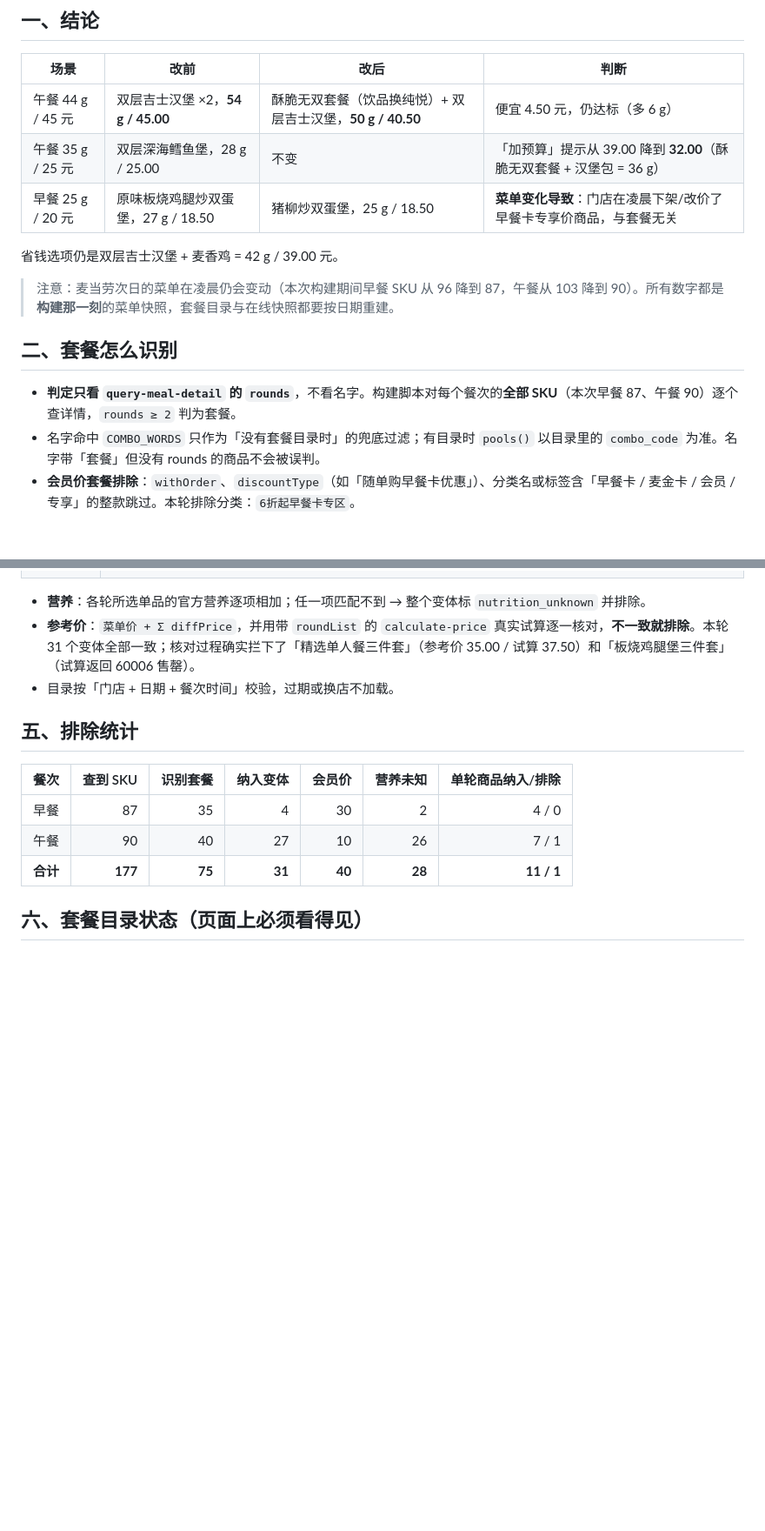
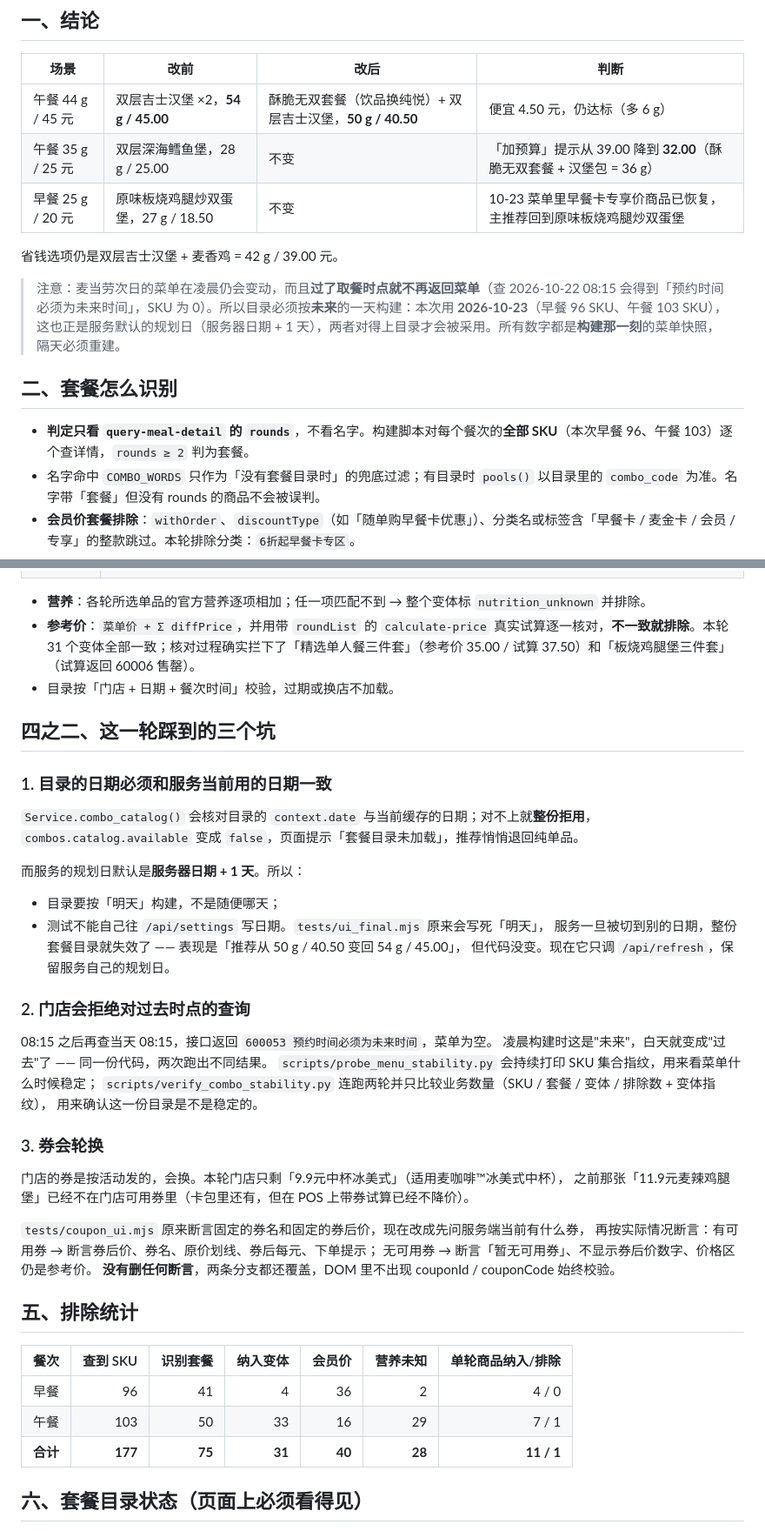
Before and after one commit to FanZhangnan/mcd-protein-calculator, a Markdown page: docs/dev-log/18-套餐纳入求解.md, 2 parts joined by grey strips. Shown at 87% size. Rendered like a GitHub page; blank space fills up the shorter version.

Commit message:
docs: refresh the combo dev-log with the 2026-10-23 numbers
The catalog, the snapshot and the README now describe the 2026-10-23 menu
(96 breakfast / 103 lunch SKU, 91 combos, 37 variants). Adds the three
traps this round ran into: the catalog date has to match the service's
planning day, the store refuses queries for past reservation times, and
the store rotates its coupons.

```diff
--- a/docs/dev-log/18-套餐纳入求解.md
+++ b/docs/dev-log/18-套餐纳入求解.md
@@ -10,15 +10,15 @@
 | --- | --- | --- | --- |
 | 午餐 44 g / 45 元 | 双层吉士汉堡 ×2，**54 g / 45.00** | 酥脆无双套餐（饮品换纯悦）+ 双层吉士汉堡，**50 g / 40.50** | 便宜 4.50 元，仍达标（多 6 g） |
 | 午餐 35 g / 25 元 | 双层深海鳕鱼堡，28 g / 25.00 | 不变 | 「加预算」提示从 39.00 降到 **32.00**（酥脆无双套餐 + 汉堡包 = 36 g） |
-| 早餐 25 g / 20 元 | 原味板烧鸡腿炒双蛋堡，27 g / 18.50 | 猪柳炒双蛋堡，25 g / 18.50 | **菜单变化导致**：门店在凌晨下架/改价了早餐卡专享价商品，与套餐无关 |
+| 早餐 25 g / 20 元 | 原味板烧鸡腿炒双蛋堡，27 g / 18.50 | 不变 | 10-23 菜单里早餐卡专享价商品已恢复，主推荐回到原味板烧鸡腿炒双蛋堡 |
 
 省钱选项仍是双层吉士汉堡 + 麦香鸡 = 42 g / 39.00 元。
 
-> 注意：麦当劳次日的菜单在凌晨仍会变动（本次构建期间早餐 SKU 从 96 降到 87，午餐从 103 降到 90）。所有数字都是**构建那一刻**的菜单快照，套餐目录与在线快照都要按日期重建。
+> 注意：麦当劳次日的菜单在凌晨仍会变动，而且**过了取餐时点就不再返回菜单**（查 2026-10-22 08:15 会得到「预约时间必须为未来时间」，SKU 为 0）。所以目录必须按**未来**的一天构建：本次用 **2026-10-23**（早餐 96 SKU、午餐 103 SKU），这也正是服务默认的规划日（服务器日期 + 1 天），两者对得上目录才会被采用。所有数字都是**构建那一刻**的菜单快照，隔天必须重建。
 
 ## 二、套餐怎么识别
 
-- **判定只看 `query-meal-detail` 的 `rounds`**，不看名字。构建脚本对每个餐次的**全部 SKU**（本次早餐 87、午餐 90）逐个查详情，`rounds ≥ 2` 判为套餐。
+- **判定只看 `query-meal-detail` 的 `rounds`**，不看名字。构建脚本对每个餐次的**全部 SKU**（本次早餐 96、午餐 103）逐个查详情，`rounds ≥ 2` 判为套餐。
 - 名字命中 `COMBO_WORDS` 只作为「没有套餐目录时」的兜底过滤；有目录时 `pools()` 以目录里的 `combo_code` 为准。名字带「套餐」但没有 rounds 的商品不会被误判。
 - **会员价套餐排除**：`withOrder`、`discountType`（如「随单购早餐卡优惠」）、分类名或标签含「早餐卡 / 麦金卡 / 会员 / 专享」的整款跳过。本轮排除分类：`6折起早餐卡专区`。
 
@@ -60,12 +60,44 @@
 - **参考价**：`菜单价 + Σ diffPrice`，并用带 `roundList` 的 `calculate-price` 真实试算逐一核对，**不一致就排除**。本轮 31 个变体全部一致；核对过程确实拦下了「精选单人餐三件套」（参考价 35.00 / 试算 37.50）和「板烧鸡腿堡三件套」（试算返回 60006 售罄）。
 - 目录按「门店 + 日期 + 餐次时间」校验，过期或换店不加载。
 
+## 四之二、这一轮踩到的三个坑
+
+### 1. 目录的日期必须和服务当前用的日期一致
+
+`Service.combo_catalog()` 会核对目录的 `context.date` 与当前缓存的日期；对不上就**整份拒用**，
+`combos.catalog.available` 变成 `false`，页面提示「套餐目录未加载」，推荐悄悄退回纯单品。
+
+而服务的规划日默认是**服务器日期 + 1 天**。所以：
+
+- 目录要按「明天」构建，不是随便哪天；
+- 测试不能自己往 `/api/settings` 写日期。`tests/ui_final.mjs` 原来会写死「明天」，
+  服务一旦被切到别的日期，整份套餐目录就失效了 —— 表现是「推荐从 50 g / 40.50 变回 54 g / 45.00」，
+  但代码没变。现在它只调 `/api/refresh`，保留服务自己的规划日。
+
+### 2. 门店会拒绝对过去时点的查询
+
+08:15 之后再查当天 08:15，接口返回 `600053 预约时间必须为未来时间`，菜单为空。
+凌晨构建时这是"未来"，白天就变成"过去"了 —— 同一份代码，两次跑出不同结果。
+`scripts/probe_menu_stability.py` 会持续打印 SKU 集合指纹，用来看菜单什么时候稳定；
+`scripts/verify_combo_stability.py` 连跑两轮并只比较业务数量（SKU / 套餐 / 变体 / 排除数 + 变体指纹），
+用来确认这一份目录是不是稳定的。
+
+### 3. 券会轮换
+
+门店的券是按活动发的，会换。本轮门店只剩「9.9元中杯冰美式」（适用麦咖啡™冰美式中杯），
+之前那张「11.9元麦辣鸡腿堡」已经不在门店可用券里（卡包里还有，但在 POS 上带券试算已经不降价）。
+
+`tests/coupon_ui.mjs` 原来断言固定的券名和固定的券后价，现在改成先问服务端当前有什么券，
+再按实际情况断言：有可用券 → 断言券后价、券名、原价划线、券后每元、下单提示；
+无可用券 → 断言「暂无可用券」、不显示券后价数字、价格区仍是参考价。
+**没有删任何断言**，两条分支都还覆盖，DOM 里不出现 couponId / couponCode 始终校验。
+
 ## 五、排除统计
 
 | 餐次 | 查到 SKU | 识别套餐 | 纳入变体 | 会员价 | 营养未知 | 单轮商品纳入/排除 |
 | --- | ---: | ---: | ---: | ---: | ---: | ---: |
-| 早餐 | 87 | 35 | 4 | 30 | 2 | 4 / 0 |
-| 午餐 | 90 | 40 | 27 | 10 | 26 | 7 / 1 |
+| 早餐 | 96 | 41 | 4 | 36 | 2 | 4 / 0 |
+| 午餐 | 103 | 50 | 33 | 16 | 29 | 7 / 1 |
 | **合计** | **177** | **75** | **31** | **40** | **28** | **11 / 1** |
 
 ## 六、套餐目录状态（页面上必须看得见）
```
Also changed, not shown: other parts of docs/dev-log/18-套餐纳入求解.md (+9 -8 lines).
